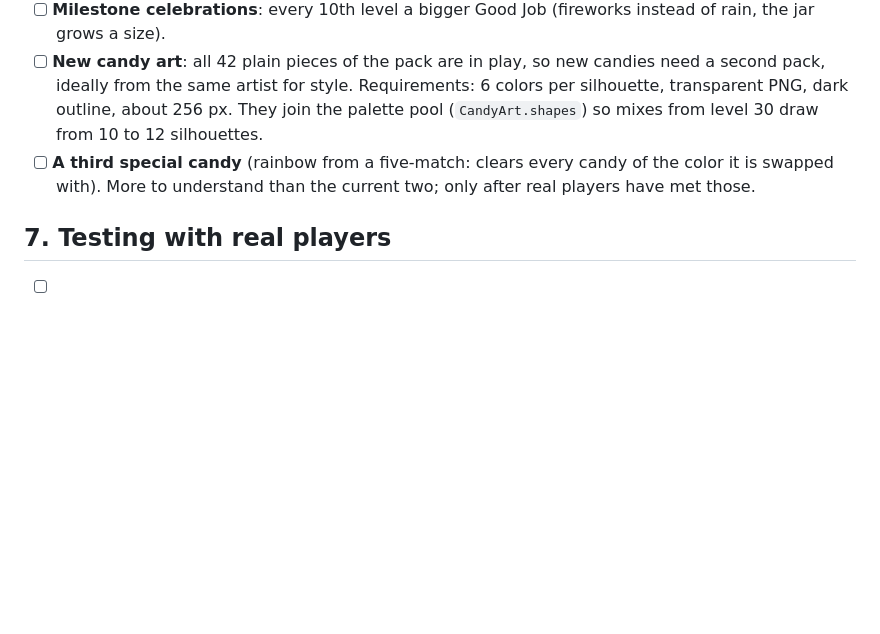
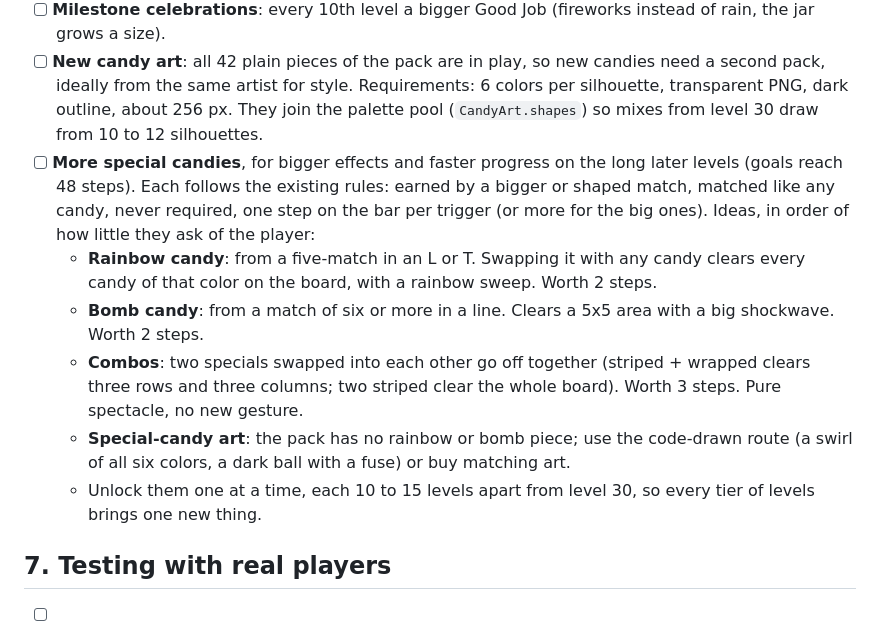
Before and after one commit to aneshas/match3, a Markdown page: ROADMAP.md, the part around the change. Rendered like a GitHub page; blank space fills up the shorter version.

Commit message:
Roadmap: more special candies after launch
Co-Authored-By: Claude Fable 5.1 <noreply@anthropic.com>

```diff
--- a/ROADMAP.md
+++ b/ROADMAP.md
@@ -173,7 +173,12 @@ the first update should add novelty. Cheapest first:
 - [ ] **Worlds**: every 10 levels from 30 the backdrop, the floating decorations and the music mood change together (candy shop, beach, night sky, snow). Backdrops are code-drawn gradients; decorations and music already exist. Nothing about play changes.
 - [ ] **Milestone celebrations**: every 10th level a bigger Good Job (fireworks instead of rain, the jar grows a size).
 - [ ] **New candy art**: all 42 plain pieces of the pack are in play, so new candies need a second pack, ideally from the same artist for style. Requirements: 6 colors per silhouette, transparent PNG, dark outline, about 256 px. They join the palette pool (`CandyArt.shapes`) so mixes from level 30 draw from 10 to 12 silhouettes.
-- [ ] **A third special candy** (rainbow from a five-match: clears every candy of the color it is swapped with). More to understand than the current two; only after real players have met those.
+- [ ] **More special candies**, for bigger effects and faster progress on the long later levels (goals reach 48 steps). Each follows the existing rules: earned by a bigger or shaped match, matched like any candy, never required, one step on the bar per trigger (or more for the big ones). Ideas, in order of how little they ask of the player:
+  - **Rainbow candy**: from a five-match in an L or T. Swapping it with any candy clears every candy of that color on the board, with a rainbow sweep. Worth 2 steps.
+  - **Bomb candy**: from a match of six or more in a line. Clears a 5x5 area with a big shockwave. Worth 2 steps.
+  - **Combos**: two specials swapped into each other go off together (striped + wrapped clears three rows and three columns; two striped clear the whole board). Worth 3 steps. Pure spectacle, no new gesture.
+  - **Special-candy art**: the pack has no rainbow or bomb piece; use the code-drawn route (a swirl of all six colors, a dark ball with a fuse) or buy matching art.
+  - Unlock them one at a time, each 10 to 15 levels apart from level 30, so every tier of levels brings one new thing.
 
 ## 7. Testing with real players
 
```
